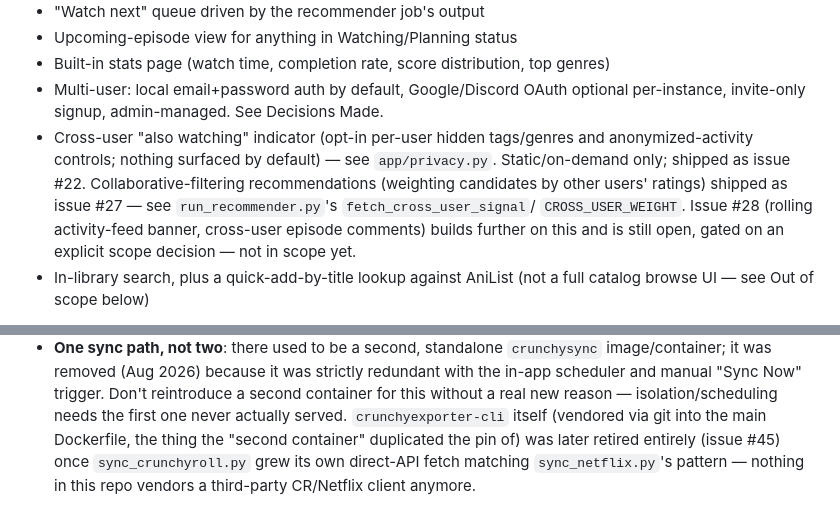
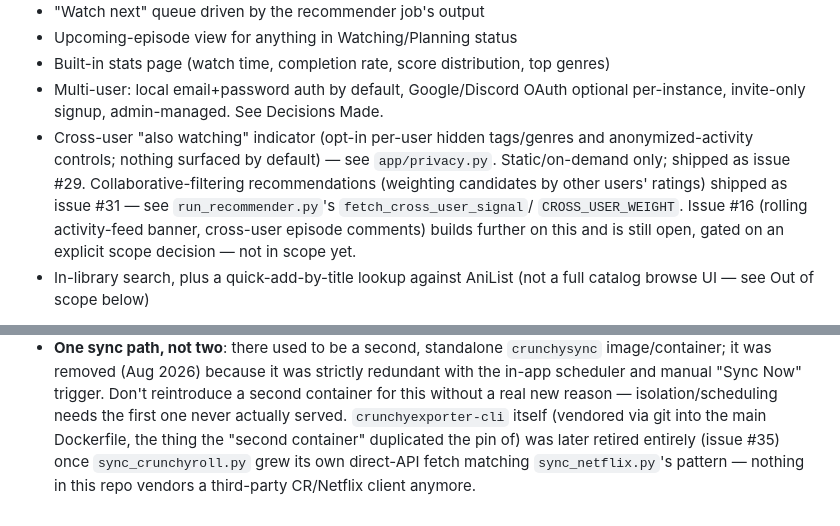
Before and after one commit to Napandee/AniDex, a Markdown page: CLAUDE.md, 2 parts joined by grey strips. GitHub-like rendering.

Commit message:
docs: fix stale issue-number references in CLAUDE.md after repo recreation
The 2026-08-16 repo recreation (Napandee/AniDex-archive -> Napandee/AniDex)
renumbered every issue. This doc's Scope section still cited the old numbers
for the shipped cross-user features and the retired crunchyexporter-cli
issue, which now collide with unrelated live issues (old #22 is now the
Streaming Service Coverage issue; old #28 doesn't exist in the new numbering
at all). Corrected via each issue's own migration footer:
#22 -> #29, #27 -> #31, #28 -> #16, #45 -> #35.

```diff
--- a/CLAUDE.md
+++ b/CLAUDE.md
@@ -20,10 +20,10 @@ it all into one self-hosted page.
   per-instance, invite-only signup, admin-managed. See Decisions Made.
 - Cross-user "also watching" indicator (opt-in per-user hidden tags/genres and
   anonymized-activity controls; nothing surfaced by default) — see `app/privacy.py`.
-  Static/on-demand only; shipped as issue #22. Collaborative-filtering
+  Static/on-demand only; shipped as issue #29. Collaborative-filtering
   recommendations (weighting candidates by other users' ratings) shipped as
-  issue #27 — see `run_recommender.py`'s `fetch_cross_user_signal`/
-  `CROSS_USER_WEIGHT`. Issue #28 (rolling activity-feed banner, cross-user
+  issue #31 — see `run_recommender.py`'s `fetch_cross_user_signal`/
+  `CROSS_USER_WEIGHT`. Issue #16 (rolling activity-feed banner, cross-user
   episode comments) builds further on this and is still open, gated on an
   explicit scope decision — not in scope yet.
 - In-library search, plus a quick-add-by-title lookup against AniList (not a full catalog
@@ -213,6 +213,6 @@ file's own header comment before running it.
   container for this without a real new reason — isolation/scheduling needs the
   first one never actually served. `crunchyexporter-cli` itself (vendored via git
   into the main Dockerfile, the thing the "second container" duplicated the pin
-  of) was later retired entirely (issue #45) once `sync_crunchyroll.py` grew its
+  of) was later retired entirely (issue #35) once `sync_crunchyroll.py` grew its
   own direct-API fetch matching `sync_netflix.py`'s pattern — nothing in this repo
   vendors a third-party CR/Netflix client anymore.
```
